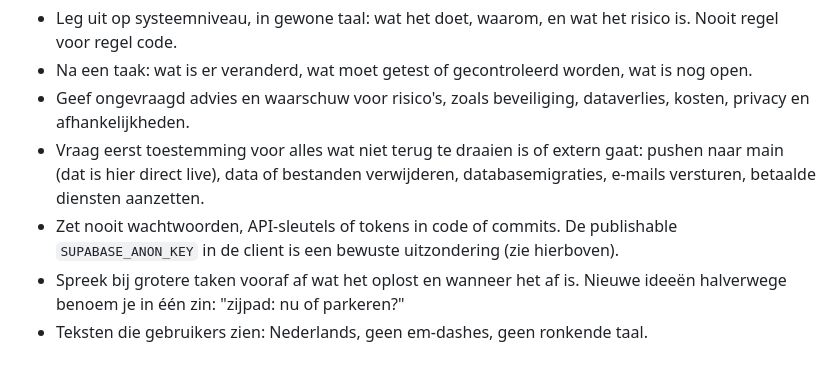
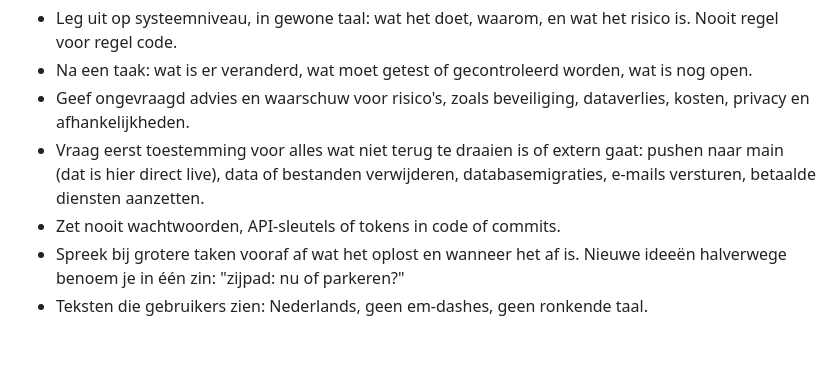
Before and after one commit to martijnroelandse/vrijburg, a Markdown page: CLAUDE.md, the part around the change. Rendered like a GitHub page.

Commit message:
CLAUDE.md: dubbele zin over publishable sleutel weer verwijderd
Staat al bij Working conventions (regel 79).

Co-Authored-By: Claude Sonnet 5.5 <noreply@anthropic.com>
Claude-Session: https://claude.ai/code/session_013CXY3Hkdxo5jLxeBKs347m

```diff
--- a/CLAUDE.md
+++ b/CLAUDE.md
@@ -86,6 +86,6 @@ De eigenaar stuurt de richting maar leest geen code. Claude bouwt.
 - Na een taak: wat is er veranderd, wat moet getest of gecontroleerd worden, wat is nog open.
 - Geef ongevraagd advies en waarschuw voor risico's, zoals beveiliging, dataverlies, kosten, privacy en afhankelijkheden.
 - Vraag eerst toestemming voor alles wat niet terug te draaien is of extern gaat: pushen naar main (dat is hier direct live), data of bestanden verwijderen, databasemigraties, e-mails versturen, betaalde diensten aanzetten.
-- Zet nooit wachtwoorden, API-sleutels of tokens in code of commits. De publishable `SUPABASE_ANON_KEY` in de client is een bewuste uitzondering (zie hierboven).
+- Zet nooit wachtwoorden, API-sleutels of tokens in code of commits.
 - Spreek bij grotere taken vooraf af wat het oplost en wanneer het af is. Nieuwe ideeën halverwege benoem je in één zin: "zijpad: nu of parkeren?"
 - Teksten die gebruikers zien: Nederlands, geen em-dashes, geen ronkende taal.
```
